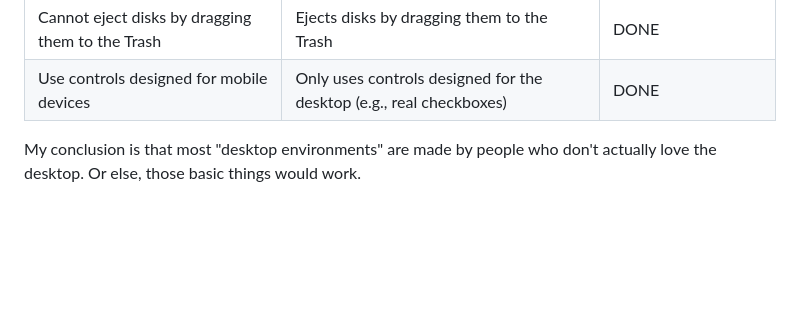
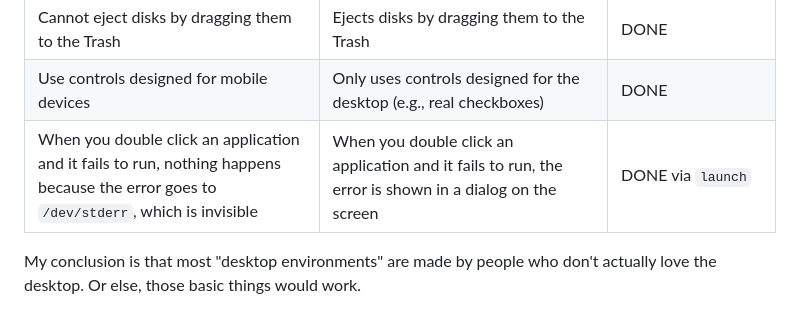
Before and after one commit to probonopd/Filer, a Markdown page: README.md, the part around the change. Rendered like a GitHub page; blank space fills up the shorter version.

Commit message:
Update README.md [ci skip]

```diff
--- a/README.md
+++ b/README.md
@@ -35,6 +35,7 @@ A clean rewrite of the Filer for [helloSystem](https://hellosystem.github.io/) (
 |Do not show volumes (disks) on the desktop|Shows volumes (disks) on the desktop|DONE|
 |Cannot eject disks by dragging them to the Trash|Ejects disks by dragging them to the Trash|DONE|
 |Use controls designed for mobile devices|Only uses controls designed for the desktop (e.g., real checkboxes)|DONE|
+|When you double click an application and it fails to run, nothing happens because the error goes to `/dev/stderr`, which is invisible|When you double click an application and it fails to run, the error is shown in a dialog on the screen|DONE via `launch`|
 
 My conclusion is that most "desktop environments" are made by people who don't actually love the desktop. Or else, those basic things would work.
 
```
